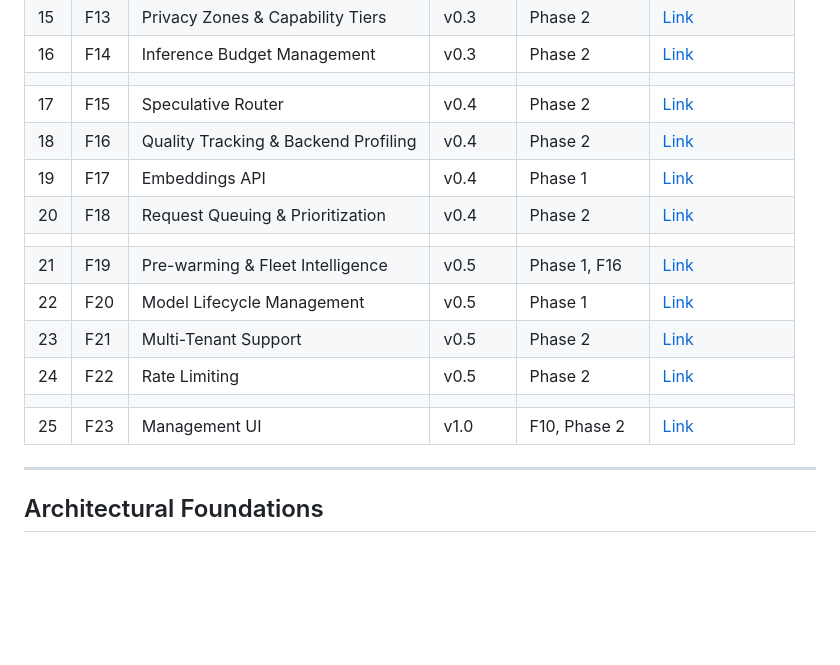
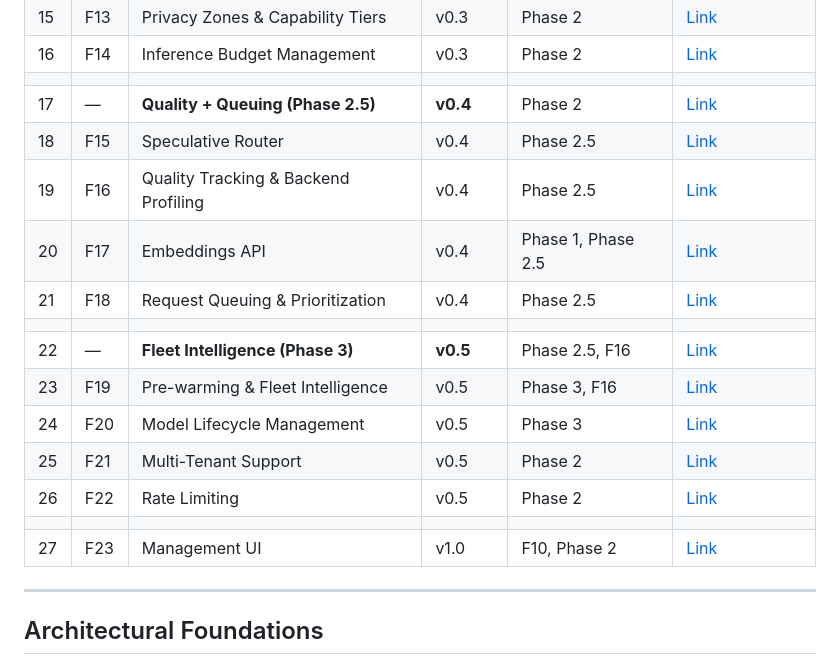
Before and after one commit to leocamello/nexus, a Markdown page: .github/team/spec-kit-guide.md, the part around the change. Drawn GitHub-style; blank space fills up the shorter version.

Commit message:
docs: add Phase 2.5 and Phase 3 architectural foundations to feature index
Insert Quality + Queuing (Phase 2.5) and Fleet Intelligence (Phase 3)
rows into the feature index tables in spec-kit-guide.md and roadmap.md.
Update F15-F20 dependency chains to reference their prerequisite phases.

```diff
--- a/.github/team/spec-kit-guide.md
+++ b/.github/team/spec-kit-guide.md
@@ -511,17 +511,19 @@ Completed items (✅) are grouped first, followed by the work ahead in dependenc
 | 15 | F13 | Privacy Zones & Capability Tiers | v0.3 | Phase 2 | [Link](#f13-privacy-zones--capability-tiers) |
 | 16 | F14 | Inference Budget Management | v0.3 | Phase 2 | [Link](#f14-inference-budget-management) |
 | | | | | | |
-| 17 | F15 | Speculative Router | v0.4 | Phase 2 | [Link](#f15-speculative-router) |
-| 18 | F16 | Quality Tracking & Backend Profiling | v0.4 | Phase 2 | [Link](#f16-quality-tracking--backend-profiling) |
-| 19 | F17 | Embeddings API | v0.4 | Phase 1 | [Link](#f17-embeddings-api) |
-| 20 | F18 | Request Queuing & Prioritization | v0.4 | Phase 2 | [Link](#f18-request-queuing--prioritization) |
+| 17 | — | **Quality + Queuing (Phase 2.5)** | **v0.4** | Phase 2 | [Link](#phase-25-quality--queuing-enables-f15f18) |
+| 18 | F15 | Speculative Router | v0.4 | Phase 2.5 | [Link](#f15-speculative-router) |
+| 19 | F16 | Quality Tracking & Backend Profiling | v0.4 | Phase 2.5 | [Link](#f16-quality-tracking--backend-profiling) |
+| 20 | F17 | Embeddings API | v0.4 | Phase 1, Phase 2.5 | [Link](#f17-embeddings-api) |
+| 21 | F18 | Request Queuing & Prioritization | v0.4 | Phase 2.5 | [Link](#f18-request-queuing--prioritization) |
 | | | | | | |
-| 21 | F19 | Pre-warming & Fleet Intelligence | v0.5 | Phase 1, F16 | [Link](#f19-pre-warming--fleet-intelligence) |
-| 22 | F20 | Model Lifecycle Management | v0.5 | Phase 1 | [Link](#f20-model-lifecycle-management) |
-| 23 | F21 | Multi-Tenant Support | v0.5 | Phase 2 | [Link](#f21-multi-tenant-support) |
-| 24 | F22 | Rate Limiting | v0.5 | Phase 2 | [Link](#f22-rate-limiting) |
+| 22 | — | **Fleet Intelligence (Phase 3)** | **v0.5** | Phase 2.5, F16 | [Link](#phase-3-fleet-intelligence-enables-f19f20) |
+| 23 | F19 | Pre-warming & Fleet Intelligence | v0.5 | Phase 3, F16 | [Link](#f19-pre-warming--fleet-intelligence) |
+| 24 | F20 | Model Lifecycle Management | v0.5 | Phase 3 | [Link](#f20-model-lifecycle-management) |
+| 25 | F21 | Multi-Tenant Support | v0.5 | Phase 2 | [Link](#f21-multi-tenant-support) |
+| 26 | F22 | Rate Limiting | v0.5 | Phase 2 | [Link](#f22-rate-limiting) |
 | | | | | | |
-| 25 | F23 | Management UI | v1.0 | F10, Phase 2 | [Link](#f23-management-ui) |
+| 27 | F23 | Management UI | v1.0 | F10, Phase 2 | [Link](#f23-management-ui) |
 
 ---
 
```
Also changed, not shown: docs/roadmap.md (+2 -0 lines).
